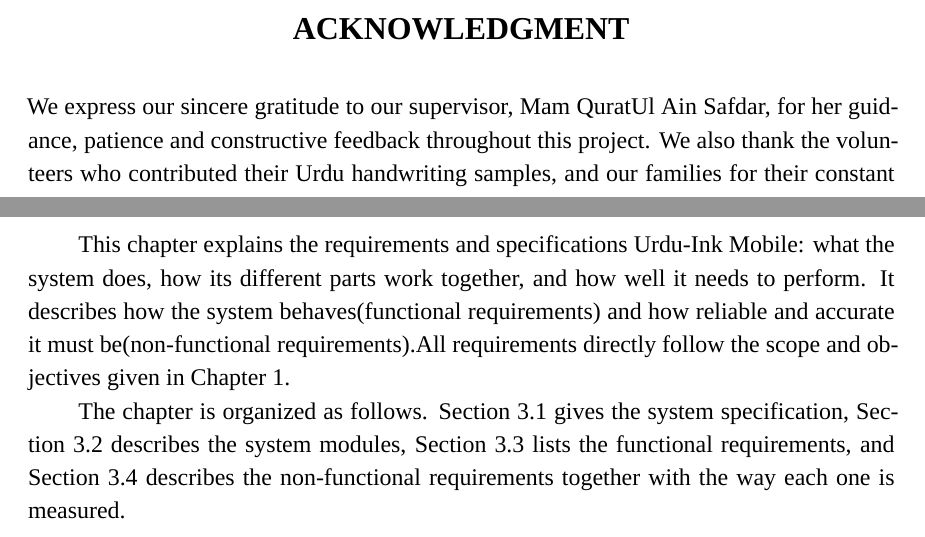
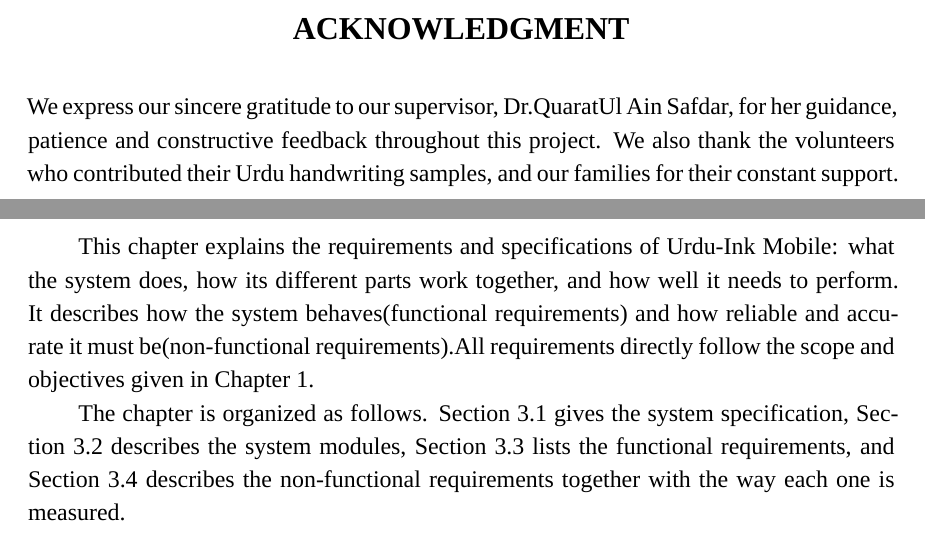
Before and after one commit to Waqar-Ahmad76/FYP-Report, a LaTeX thesis (main.tex): two parts of pages 6 and 23 of 54, joined at a grey line, cut so that both start at the same text. Compiled offline with XeLaTeX; a missing font is replaced by an installed copy or a similar font.

```diff
--- a/main.tex
+++ b/main.tex
@@ -303,7 +303,7 @@
 %  ACKNOWLEDGMENT (optional)
 % =====================================================================
 \frontheading{Acknowledgment}
-We express our sincere gratitude to our supervisor, Mam QuratUl Ain Safdar, for her guidance, patience and constructive feedback throughout this project. We also thank the volunteers who contributed their Urdu handwriting samples, and our families for their constant support.
+We express our sincere gratitude to our supervisor, Dr.QuaratUl Ain Safdar, for her guidance, patience and constructive feedback throughout this project. We also thank the volunteers who contributed their Urdu handwriting samples, and our families for their constant support.
 %  \todo{Edit or shorten as required; keep it brief and precise.}
 \clearpage
 
@@ -559,7 +559,7 @@
 \fypchapter{SYSTEM REQUIREMENTS AND SPECIFICATIONS}
 
 % This chapter describes what Urdu-Ink Mobile must do and how well it must do it. It covers the specification of the system, the modules into which the system is divided, the functional requirements that define its behavior and the non-functional requirements that define its quality. All requirements are aligned with the scope and objectives given in Chapter~1.
-This chapter explains the requirements and specifications Urdu-Ink Mobile: what the system does, how its different parts work together, and how well it needs to perform. It describes how the system behaves(functional requirements) and how reliable and accurate it must be(non-functional requirements).All requirements directly follow the scope and objectives given in Chapter~1.
+This chapter explains the requirements and specifications of Urdu-Ink Mobile: what the system does, how its different parts work together, and how well it needs to perform. It describes how the system behaves(functional requirements) and how reliable and accurate it must be(non-functional requirements).All requirements directly follow the scope and objectives given in Chapter~1.
 
 The chapter is organized as follows. Section~3.1 gives the system specification, Section~3.2 describes the system modules, Section~3.3 lists the functional requirements, and Section~3.4 describes the non-functional requirements together with the way each one is measured.
 
```
Also changed, not shown: main.pdf, 5 other files.
